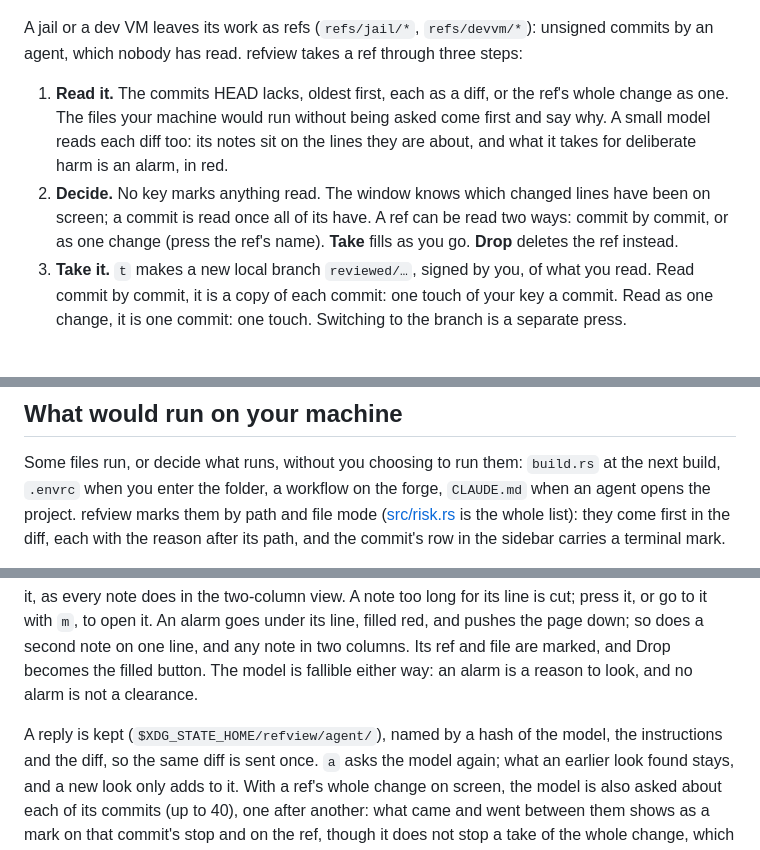
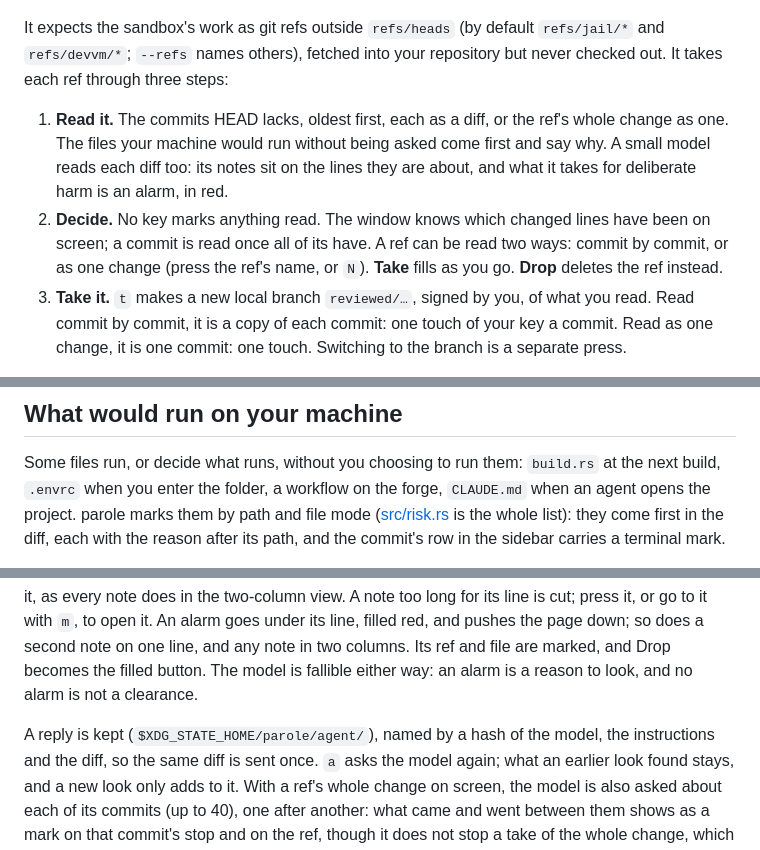
Before and after one commit to kirushik/parole, a Markdown page: README.md, 3 parts joined by grey strips. Drawn GitHub-style.

```diff
--- a/README.md
+++ b/README.md
@@ -5,8 +14,9 @@ trial of [Rune](https://github.com/anomalyco/rune), pinned to one rev of its `de
 
 ![A commit from refs/jail that reaches for the host: the model's notes on their lines, and one alarm](docs/screenshot.png)
 
-A jail or a dev VM leaves its work as refs (`refs/jail/*`, `refs/devvm/*`): unsigned commits
-by an agent, which nobody has read. refview takes a ref through three steps:
+It expects the sandbox's work as git refs outside `refs/heads` (by default `refs/jail/*` and
+`refs/devvm/*`; `--refs` names others), fetched into your repository but never checked
+out. It takes each ref through three steps:
 
 1. **Read it.** The commits HEAD lacks, oldest first, each as a diff, or the ref's whole
    change as one. The files your machine would run without being asked come first and say
@@ -14,7 +24,7 @@ by an agent, which nobody has read. refview takes a ref through three steps:
    what it takes for deliberate harm is an alarm, in red.
 2. **Decide.** No key marks anything read. The window knows which changed lines have been on
    screen; a commit is read once all of its have. A ref can be read two ways: commit by
-   commit, or as one change (press the ref's name). **Take** fills as you go. **Drop**
+   commit, or as one change (press the ref's name, or `N`). **Take** fills as you go. **Drop**
    deletes the ref instead.
 3. **Take it.** `t` makes a new local branch `reviewed/…`, signed by you, of what you read.
    Read commit by commit, it is a copy of each commit: one touch of your key a commit. Read
@@ -54,7 +64,7 @@ on a git that hangs).
 
 Some files run, or decide what runs, without you choosing to run them: `build.rs` at the next
 build, `.envrc` when you enter the folder, a workflow on the forge, `CLAUDE.md` when an agent
-opens the project. refview marks them by path and file mode ([src/risk.rs](src/risk.rs) is
+opens the project. parole marks them by path and file mode ([src/risk.rs](src/risk.rs) is
 the whole list): they come first in the diff, each with the reason after its path, and the
 commit's row in the sidebar carries a terminal mark.
 
@@ -75,7 +85,7 @@ line, and any note in two columns. Its ref and
 file are marked, and Drop becomes the filled button. The model is fallible either way: an
 alarm is a reason to look, and no alarm is not a clearance.
 
-A reply is kept (`$XDG_STATE_HOME/refview/agent/`), named by a hash of the model, the
+A reply is kept (`$XDG_STATE_HOME/parole/agent/`), named by a hash of the model, the
 instructions and the diff, so the same diff is sent once. `a` asks the model again; what an
 earlier look found stays, and a new look only adds to it. With a ref's whole change on
 screen, the model is also asked about each of its commits (up to 40), one after another:
```
Also changed, not shown: other parts of README.md (+30 -15 lines), docs/screenshot.png, 12 other files.
